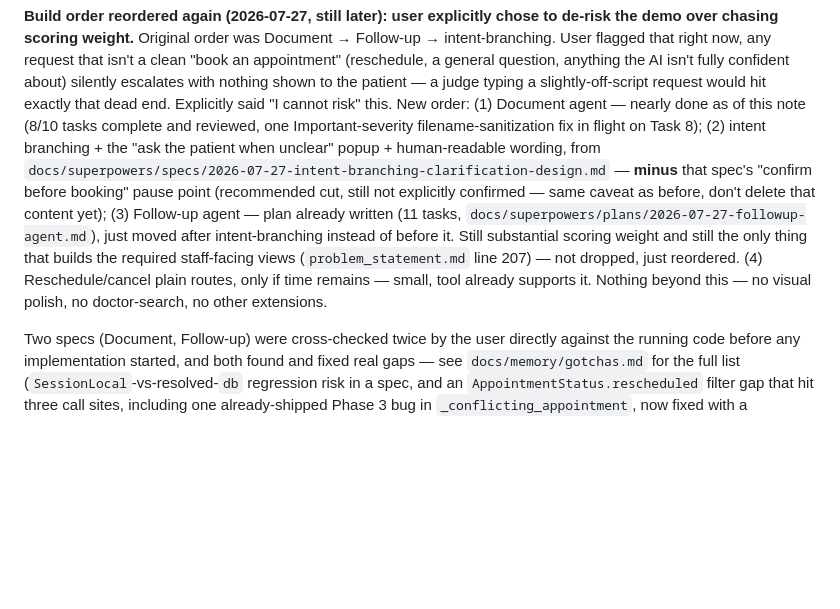
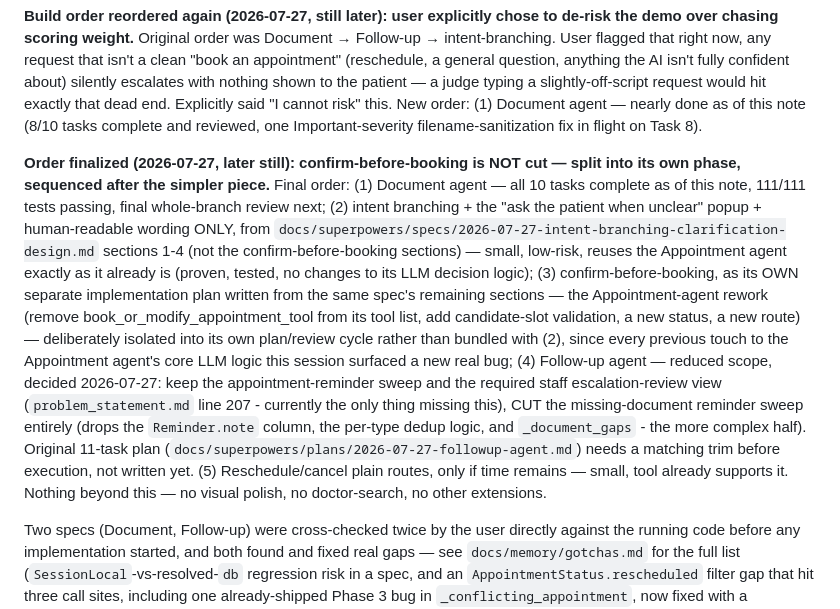
Before and after one commit to rikkumahan/AgentCare, a Markdown page: docs/memory/status.md, the part around the change. GitHub-like rendering; blank space fills up the shorter version.

Commit message:
docs: finalize build order - confirm-before-booking is its own phase, not cut; Follow-up scope trimmed

```diff
--- a/docs/memory/status.md
+++ b/docs/memory/status.md
@@ -26,19 +26,34 @@ with nothing shown to the patient — a judge typing a slightly-off-script
 request would hit exactly that dead end. Explicitly said "I cannot risk"
 this. New order: (1) Document agent — nearly done as of this note (8/10
 tasks complete and reviewed, one Important-severity filename-sanitization
-fix in flight on Task 8); (2) intent branching + the "ask the patient when
-unclear" popup + human-readable wording, from
+fix in flight on Task 8).
+
+**Order finalized (2026-07-27, later still): confirm-before-booking is
+NOT cut — split into its own phase, sequenced after the simpler piece.**
+Final order: (1) Document agent — all 10 tasks complete as of this note,
+111/111 tests passing, final whole-branch review next; (2) intent
+branching + the "ask the patient when unclear" popup + human-readable
+wording ONLY, from
 `docs/superpowers/specs/2026-07-27-intent-branching-clarification-design.md`
-— **minus** that spec's "confirm before booking" pause point (recommended
-cut, still not explicitly confirmed — same caveat as before, don't delete
-that content yet); (3) Follow-up agent — plan already written
-(11 tasks, `docs/superpowers/plans/2026-07-27-followup-agent.md`), just
-moved after intent-branching instead of before it. Still substantial
-scoring weight and still the only thing that builds the required
-staff-facing views (`problem_statement.md` line 207) — not dropped, just
-reordered. (4) Reschedule/cancel plain routes, only if time remains —
-small, tool already supports it. Nothing beyond this — no visual polish,
-no doctor-search, no other extensions.
+sections 1-4 (not the confirm-before-booking sections) — small, low-risk,
+reuses the Appointment agent exactly as it already is (proven, tested,
+no changes to its LLM decision logic); (3) confirm-before-booking, as its
+OWN separate implementation plan written from the same spec's remaining
+sections — the Appointment-agent rework (remove
+book_or_modify_appointment_tool from its tool list, add candidate-slot
+validation, a new status, a new route) — deliberately isolated into its
+own plan/review cycle rather than bundled with (2), since every previous
+touch to the Appointment agent's core LLM logic this session surfaced a
+new real bug; (4) Follow-up agent — reduced scope, decided 2026-07-27:
+keep the appointment-reminder sweep and the required staff
+escalation-review view (`problem_statement.md` line 207 - currently the
+only thing missing this), CUT the missing-document reminder sweep
+entirely (drops the `Reminder.note` column, the per-type dedup logic, and
+`_document_gaps` - the more complex half). Original 11-task plan
+(`docs/superpowers/plans/2026-07-27-followup-agent.md`) needs a matching
+trim before execution, not written yet. (5) Reschedule/cancel plain
+routes, only if time remains — small, tool already supports it. Nothing
+beyond this — no visual polish, no doctor-search, no other extensions.
 
 Two specs (Document, Follow-up) were cross-checked twice by the user
 directly against the running code before any implementation started, and
```
